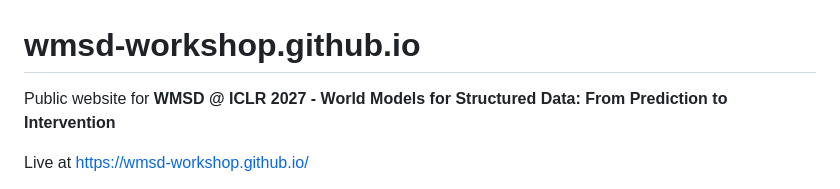
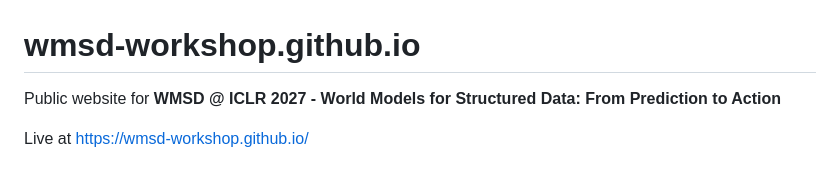
Before and after one commit to wmsd-workshop/wmsd-workshop.github.io, a Markdown page: README.md, the part around the change. Rendered like a GitHub page.

Commit message:
Update the subtitle in the README to From Prediction to Action

```diff
--- a/README.md
+++ b/README.md
@@ -1,7 +1,7 @@
 # wmsd-workshop.github.io
 
 Public website for **WMSD @ ICLR 2027 - World Models for Structured Data: From Prediction to
-Intervention**
+Action**
 
 Live at <https://wmsd-workshop.github.io/>
 
```
